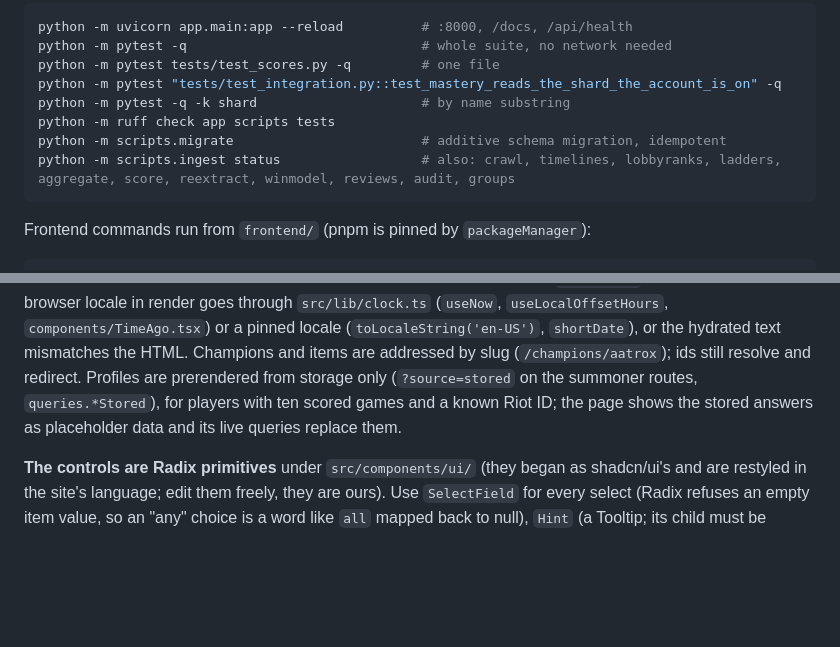
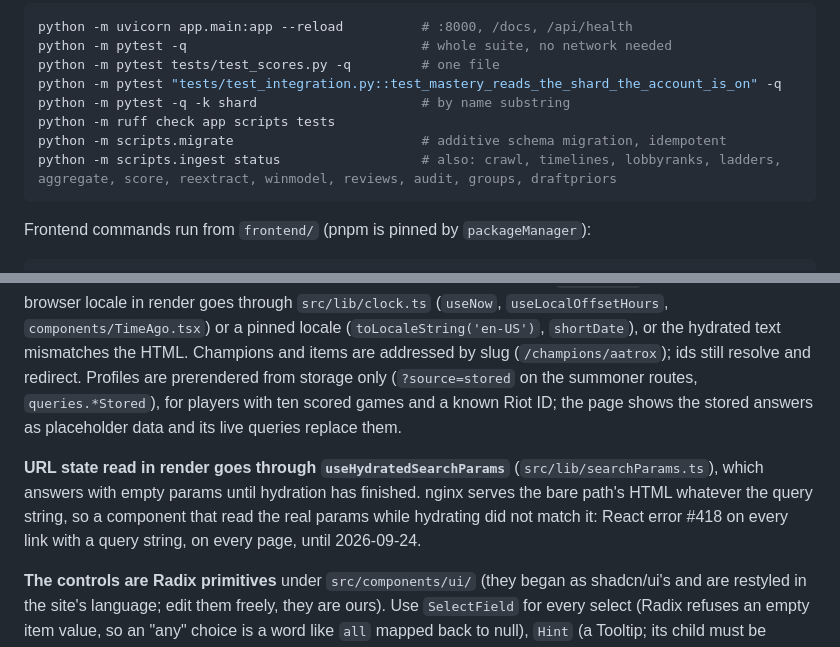
Before and after one commit to siteauditor/riftline, a Markdown page: CLAUDE.md, 2 parts joined by grey strips. Drawn GitHub-style; blank space fills up the shorter version.

````diff
--- a/CLAUDE.md
+++ b/CLAUDE.md
@@ -16,7 +16,7 @@ python -m pytest "tests/test_integration.py::test_mastery_reads_the_shard_the_ac
 python -m pytest -q -k shard                     # by name substring
 python -m ruff check app scripts tests
 python -m scripts.migrate                        # additive schema migration, idempotent
-python -m scripts.ingest status                  # also: crawl, timelines, lobbyranks, ladders, aggregate, score, reextract, winmodel, reviews, audit, groups
+python -m scripts.ingest status                  # also: crawl, timelines, lobbyranks, ladders, aggregate, score, reextract, winmodel, reviews, audit, groups, draftpriors
 ```
 
 Frontend commands run from `frontend/` (pnpm is pinned by `packageManager`):
@@ -64,5 +66,7 @@ The whole suite shares **one database**. A test that inserts rows needs ids no o
 
 **Every page is prerendered.** `prerender/run.mjs` renders each path in `GET /api/meta/pages` to a file nginx serves; the shell is `noindex`, so a URL is indexable exactly when it has a prerendered file (`app/services/seo.py` decides which, on the site's sample floors). A route that is prerendered declares the queries it reads in its `handle.prefetch` using the definitions in `src/lib/queries.ts`, and its component must read them through the same definitions, or the page hydrates with an empty cache and fetches everything again. Every route renders `<Head>` (`src/lib/seo.ts`) for its title, description and canonical; the prerenderer writes those tags and the client updates them in place. Anything that reads `Date.now()`, the timezone or the browser locale in render goes through `src/lib/clock.ts` (`useNow`, `useLocalOffsetHours`, `components/TimeAgo.tsx`) or a pinned locale (`toLocaleString('en-US')`, `shortDate`), or the hydrated text mismatches the HTML. Champions and items are addressed by slug (`/champions/aatrox`); ids still resolve and redirect. Profiles are prerendered from storage only (`?source=stored` on the summoner routes, `queries.*Stored`), for players with ten scored games and a known Riot ID; the page shows the stored answers as placeholder data and its live queries replace them.
 
+**URL state read in render goes through `useHydratedSearchParams`** (`src/lib/searchParams.ts`), which answers with empty params until hydration has finished. nginx serves the bare path's HTML whatever the query string, so a component that read the real params while hydrating did not match it: React error #418 on every link with a query string, on every page, until 2026-09-24.
+
 **The controls are Radix primitives** under `src/components/ui/` (they began as shadcn/ui's and are restyled in the site's language; edit them freely, they are ours). Use `SelectField` for every select (Radix refuses an empty item value, so an "any" choice is a word like `all` mapped back to null), `Hint` (a Tooltip; its child must be focusable, so wrap a disabled button in a `span tabIndex={0}`) rather than a `title` attribute, `Button` or `buttonVariants` rather than a hand-styled button, `ChipGroup` and `Chip` for a row of filter pills, `Tabs` for in-page tabs and `NavTabs` for tabs that are routes (both slide one gold bar between items through `src/lib/useSlidingBar.ts`; a trigger's own edge is hidden while the bar is present, `OWN_EDGE_CLASS`). Confirm a completed action with a toast (`toast()` from sonner; the `Toaster` in `App.tsx` carries the site's colours) and a figure that may count up with `CountUp` (it counts only on a page the app navigated to, since a prerendered figure must hydrate at its value). `@/` is `src/`. The site is dark only: `<html class="dark">` makes the components' `dark:` variants the only ones. A control that shows a value must render it on the server too (see `SelectField`, which hands the label to `SelectValue`); Radix fills some things in after mount. Anything that drops over the page (a suggestion list, a menu) is portalled through a Radix `Popover` or `Select`, never positioned in place: the art headers hide their overflow and clip it.
 
````
Also changed, not shown: other parts of CLAUDE.md (+7 -3 lines).
